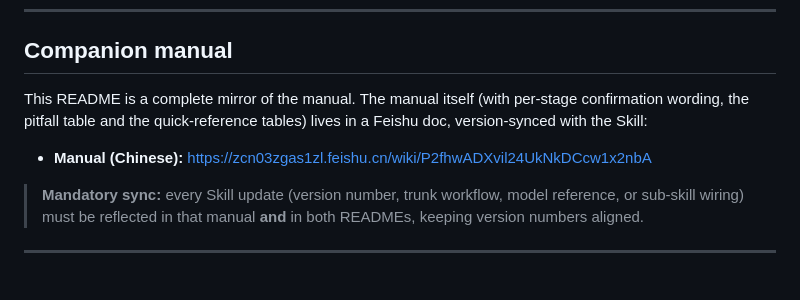
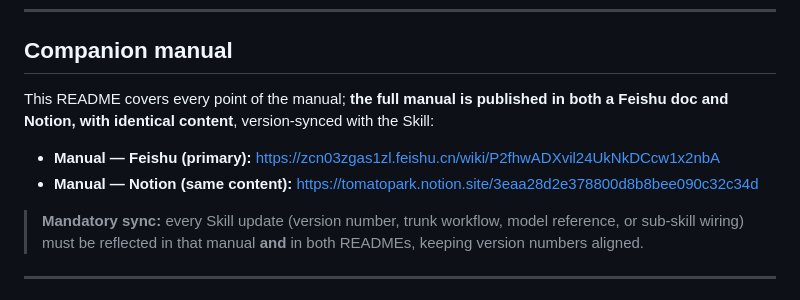
Before and after one commit to tomatoparkdao/omniailab-ai-director, a Markdown page: README_EN.md, the part around one of its changes. GitHub-like rendering.

```diff
--- a/README_EN.md
+++ b/README_EN.md
@@ -638,9 +638,10 @@ This Skill is a **workflow specification and prompt system**. It deploys no loca
 
 ## Companion manual
 
-This README is a complete mirror of the manual. The manual itself (with per-stage confirmation wording, the pitfall table and the quick-reference tables) lives in a Feishu doc, version-synced with the Skill:
+This README covers every point of the manual; **the full manual is published in both a Feishu doc and Notion, with identical content**, version-synced with the Skill:
 
-- **Manual (Chinese):** <https://zcn03zgas1zl.feishu.cn/wiki/P2fhwADXvil24UkNkDCcw1x2nbA>
+- **Manual — Feishu (primary):** <https://zcn03zgas1zl.feishu.cn/wiki/P2fhwADXvil24UkNkDCcw1x2nbA>
+- **Manual — Notion (same content):** <https://tomatopark.notion.site/3eaa28d2e378800d8b8bee090c32c34d>
 
 > **Mandatory sync:** every Skill update (version number, trunk workflow, model reference, or sub-skill wiring) must be reflected in that manual **and** in both READMEs, keeping version numbers aligned.
 
```
Also changed, not shown: other parts of README_EN.md (+1 -1 lines), README.md (+4 -3 lines).
